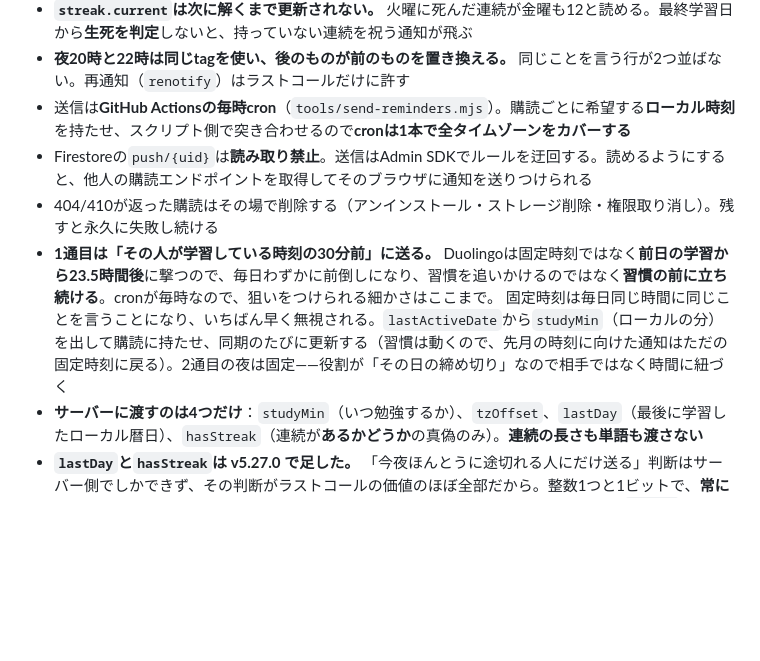
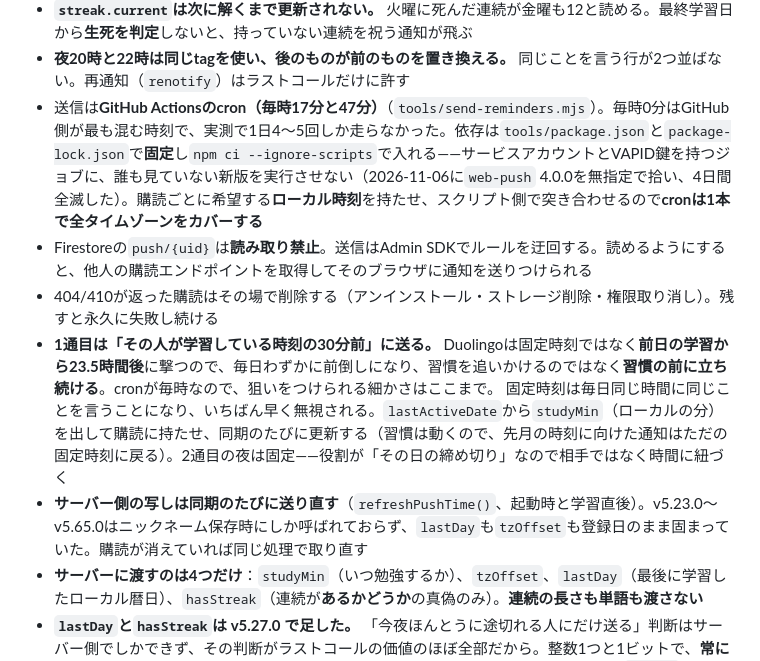
Before and after one commit to yurihmhm/wordkeep, a Markdown page: README.md, the part around the change. Drawn GitHub-style; blank space fills up the shorter version.

Commit message:
README: the reminder job's schedule, its pinned dependencies, and when the push document is refreshed
Co-Authored-By: Claude Fable 5.2 <noreply@anthropic.com>

```diff
--- a/README.md
+++ b/README.md
@@ -426,10 +426,11 @@ Sentryを選ばなかった理由：Firebaseは既に読み込んでいるので
 - **フリーズが残っている夜に「途切れます」は嘘。** フリーズは1日の欠けを埋めるので、その晩に連続は切れない。失われるのはフリーズ（月1つ・最大2つ）の方なので、そう書く。アプリが一度でも嘘をつくと、以後の通知は全部無価値になる
 - **`streak.current`は次に解くまで更新されない。** 火曜に死んだ連続が金曜も12と読める。最終学習日から**生死を判定**しないと、持っていない連続を祝う通知が飛ぶ
 - **夜20時と22時は同じtagを使い、後のものが前のものを置き換える。** 同じことを言う行が2つ並ばない。再通知（`renotify`）はラストコールだけに許す
-- 送信は**GitHub Actionsの毎時cron**（`tools/send-reminders.mjs`）。購読ごとに希望する**ローカル時刻**を持たせ、スクリプト側で突き合わせるので**cronは1本で全タイムゾーンをカバーする**
+- 送信は**GitHub Actionsのcron（毎時17分と47分）**（`tools/send-reminders.mjs`）。毎時0分はGitHub側が最も混む時刻で、実測で1日4〜5回しか走らなかった。依存は`tools/package.json`と`package-lock.json`で**固定**し`npm ci --ignore-scripts`で入れる——サービスアカウントとVAPID鍵を持つジョブに、誰も見ていない新版を実行させない（2026-11-06に`web-push` 4.0.0を無指定で拾い、4日間全滅した）。購読ごとに希望する**ローカル時刻**を持たせ、スクリプト側で突き合わせるので**cronは1本で全タイムゾーンをカバーする**
 - Firestoreの`push/{uid}`は**読み取り禁止**。送信はAdmin SDKでルールを迂回する。読めるようにすると、他人の購読エンドポイントを取得してそのブラウザに通知を送りつけられる
 - 404/410が返った購読はその場で削除する（アンインストール・ストレージ削除・権限取り消し）。残すと永久に失敗し続ける
 - **1通目は「その人が学習している時刻の30分前」に送る。** Duolingoは固定時刻ではなく**前日の学習から23.5時間後**に撃つので、毎日わずかに前倒しになり、習慣を追いかけるのではなく**習慣の前に立ち続ける**。cronが毎時なので、狙いをつけられる細かさはここまで。 固定時刻は毎日同じ時間に同じことを言うことになり、いちばん早く無視される。`lastActiveDate`から`studyMin`（ローカルの分）を出して購読に持たせ、同期のたびに更新する（習慣は動くので、先月の時刻に向けた通知はただの固定時刻に戻る）。2通目の夜は固定——役割が「その日の締め切り」なので相手ではなく時間に紐づく
+- **サーバー側の写しは同期のたびに送り直す**（`refreshPushTime()`、起動時と学習直後）。v5.23.0〜v5.65.0はニックネーム保存時にしか呼ばれておらず、`lastDay`も`tzOffset`も登録日のまま固まっていた。購読が消えていれば同じ処理で取り直す
 - **サーバーに渡すのは4つだけ**：`studyMin`（いつ勉強するか）、`tzOffset`、`lastDay`（最後に学習したローカル暦日）、`hasStreak`（連続が**あるかどうか**の真偽のみ）。**連続の長さも単語も渡さない**
 - **`lastDay`と`hasStreak`は v5.27.0 で足した。** 「今夜ほんとうに途切れる人にだけ送る」判断はサーバー側でしかできず、その判断がラストコールの価値のほぼ全部だから。整数1つと1ビットで、**常に真である通知と、3回に1回しか真でない通知**の差を買っている。ランキング参加者は`streak`も今日の回数もすでに公開のboardに出ているので、その人たちにとって新しい開示はゼロ
 - **「何を勉強しているか」は依然として端末から出ない。** 出ているものは設定にそう書いてある
```
